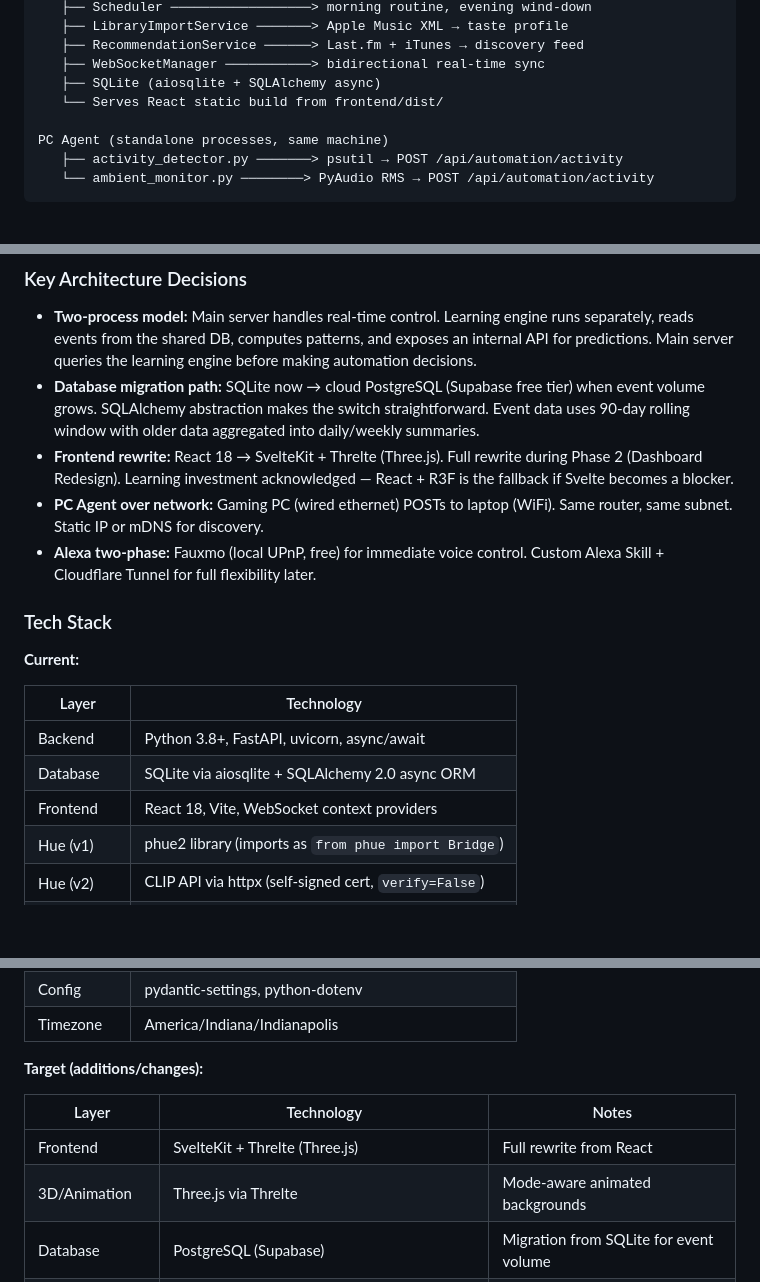
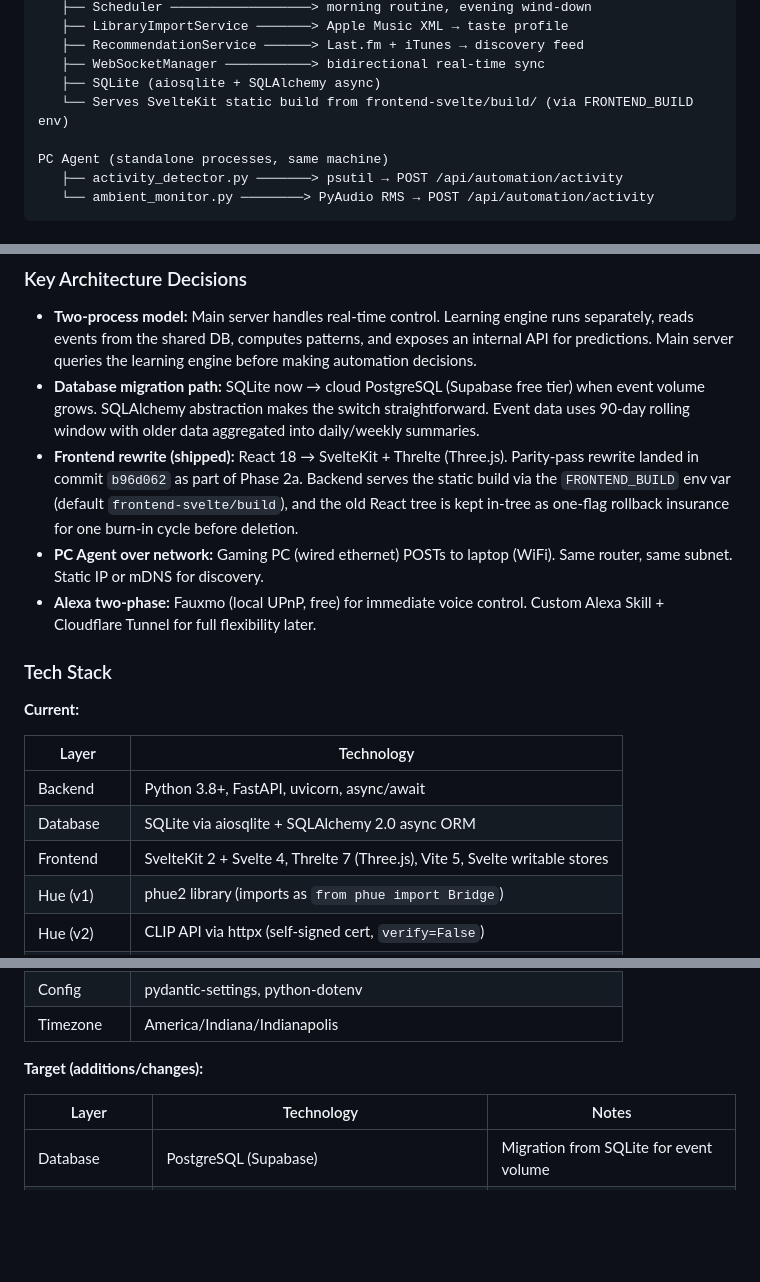
Before and after one commit to agatte/home-hub, a Markdown page: docs/PROJECT_SPEC.md, 3 parts joined by grey strips. Drawn GitHub-style; blank space fills up the shorter version.

```diff
--- a/docs/PROJECT_SPEC.md
+++ b/docs/PROJECT_SPEC.md
@@ -106,7 +106,7 @@ Browser / Phone (PWA)
    ├── RecommendationService ──────> Last.fm + iTunes → discovery feed
    ├── WebSocketManager ───────────> bidirectional real-time sync
    ├── SQLite (aiosqlite + SQLAlchemy async)
-   └── Serves React static build from frontend/dist/
+   └── Serves SvelteKit static build from frontend-svelte/build/ (via FRONTEND_BUILD env)
 
 PC Agent (standalone processes, same machine)
    ├── activity_detector.py ───────> psutil → POST /api/automation/activity
@@ -172,7 +172,7 @@ External APIs (cloud):
 
 - **Two-process model:** Main server handles real-time control. Learning engine runs separately, reads events from the shared DB, computes patterns, and exposes an internal API for predictions. Main server queries the learning engine before making automation decisions.
 - **Database migration path:** SQLite now → cloud PostgreSQL (Supabase free tier) when event volume grows. SQLAlchemy abstraction makes the switch straightforward. Event data uses 90-day rolling window with older data aggregated into daily/weekly summaries.
-- **Frontend rewrite:** React 18 → SvelteKit + Threlte (Three.js). Full rewrite during Phase 2 (Dashboard Redesign). Learning investment acknowledged — React + R3F is the fallback if Svelte becomes a blocker.
+- **Frontend rewrite (shipped):** React 18 → SvelteKit + Threlte (Three.js). Parity-pass rewrite landed in commit `b96d062` as part of Phase 2a. Backend serves the static build via the `FRONTEND_BUILD` env var (default `frontend-svelte/build`), and the old React tree is kept in-tree as one-flag rollback insurance for one burn-in cycle before deletion.
 - **PC Agent over network:** Gaming PC (wired ethernet) POSTs to laptop (WiFi). Same router, same subnet. Static IP or mDNS for discovery.
 - **Alexa two-phase:** Fauxmo (local UPnP, free) for immediate voice control. Custom Alexa Skill + Cloudflare Tunnel for full flexibility later.
 
@@ -184,7 +184,7 @@ External APIs (cloud):
 |-------|-----------|
 | Backend | Python 3.8+, FastAPI, uvicorn, async/await |
 | Database | SQLite via aiosqlite + SQLAlchemy 2.0 async ORM |
-| Frontend | React 18, Vite, WebSocket context providers |
+| Frontend | SvelteKit 2 + Svelte 4, Threlte 7 (Three.js), Vite 5, Svelte writable stores |
 | Hue (v1) | phue2 library (imports as `from phue import Bridge`) |
 | Hue (v2) | CLIP API via httpx (self-signed cert, `verify=False`) |
 | Sonos | SoCo library (UPnP, zero-auth, SSDP discovery) |
@@ -198,8 +198,6 @@ External APIs (cloud):
 
 | Layer | Technology | Notes |
 |-------|-----------|-------|
-| Frontend | SvelteKit + Threlte (Three.js) | Full rewrite from React |
-| 3D/Animation | Three.js via Threlte | Mode-aware animated backgrounds |
 | Database | PostgreSQL (Supabase) | Migration from SQLite for event volume |
 | Voice Control | Fauxmo (phase 1), Custom Alexa Skill + Lambda (phase 2) | Local UPnP → cloud skill |
 | Tunnel | Cloudflare Tunnel (free) | For Alexa Skill → local API |
```
Also changed, not shown: other parts of docs/PROJECT_SPEC.md (+53 -7 lines).
